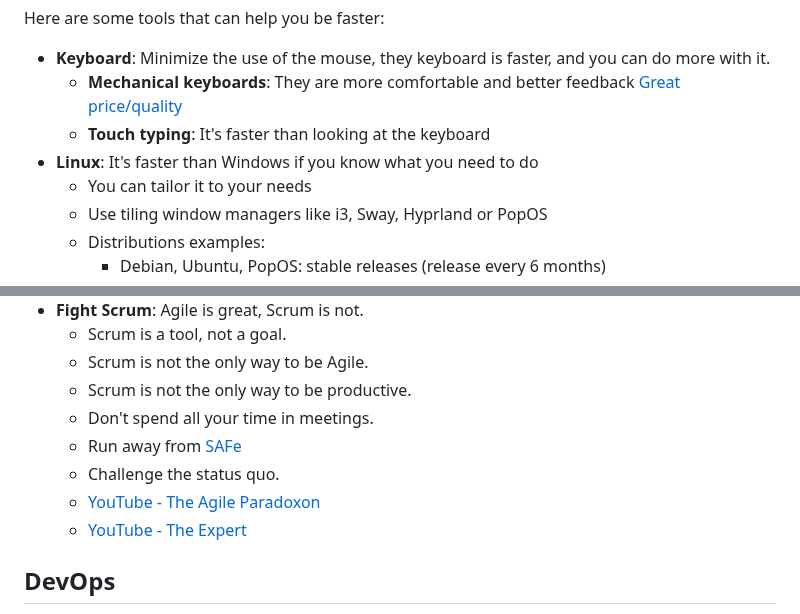
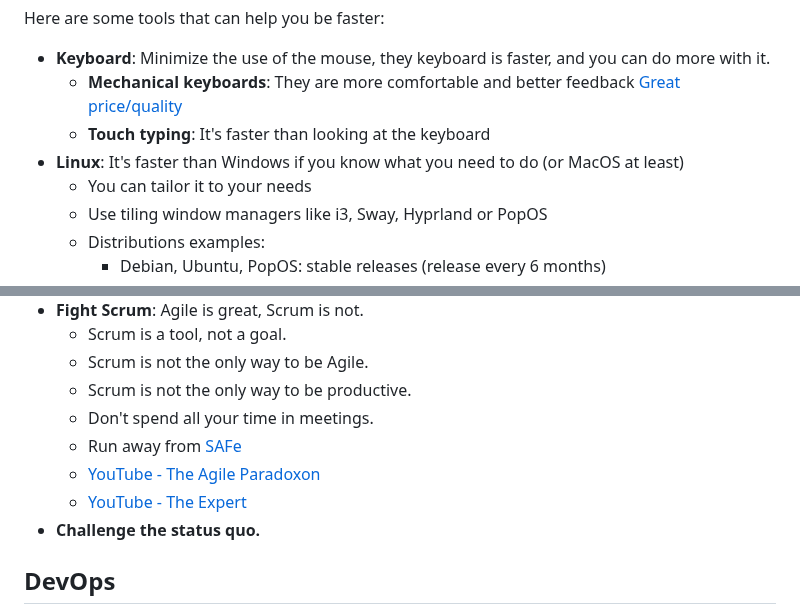
Before and after one commit to matteobortolazzo/its-devops-resources, a Markdown page: README.md, 2 parts joined by grey strips. GitHub-like rendering.

```diff
--- a/README.md
+++ b/README.md
@@ -54,7 +54,7 @@ Here are some tools that can help you be faster:
 - **Keyboard**: Minimize the use of the mouse, they keyboard is faster, and you can do more with it.
   - **Mechanical keyboards**: They are more comfortable and better feedback [Great price/quality](https://www.keychron.com/)
   - **Touch typing**: It's faster than looking at the keyboard
-- **Linux**: It's faster than Windows if you know what you need to do
+- **Linux**: It's faster than Windows if you know what you need to do (or MacOS at least)
   - You can tailor it to your needs
   - Use tiling window managers like i3, Sway, Hyprland or PopOS
   - Distributions examples:
@@ -100,9 +100,9 @@ Here are some tools that can help you be faster:
   - Scrum is not the only way to be productive.
   - Don't spend all your time in meetings.
   - Run away from [SAFe](https://scaledagileframework.com/)
-  - Challenge the status quo.
   - [YouTube - The Agile Paradoxon](https://youtu.be/Bez7wmAsxjE?si=pJVrgVTJ8qCUoPKs)
   - [YouTube - The Expert](https://youtu.be/BKorP55Aqvg?si=ryEfSgHU253hyVkK)
+- **Challenge the status quo.**
 
 ## DevOps
 
```
